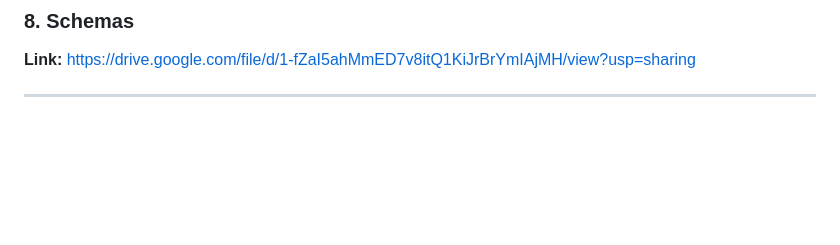
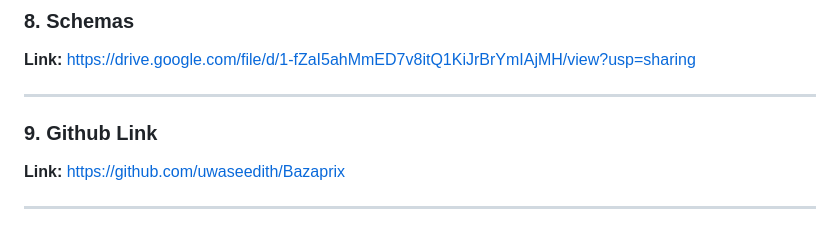
Before and after one commit to uwaseedith/Bazaprix, a Markdown page: README.md, the part around the change. Drawn GitHub-style; blank space fills up the shorter version.

```diff
--- a/README.md
+++ b/README.md
@@ -227,3 +227,9 @@ CMD ["gunicorn", "yourproject.wsgi:application", "--bind", "0.0.0.0:8000"]
 **Link:** https://drive.google.com/file/d/1-fZaI5ahMmED7v8itQ1KiJrBrYmIAjMH/view?usp=sharing
 
 ---
+
+
+### 9. Github Link
+**Link:** https://github.com/uwaseedith/Bazaprix
+
+---
```
